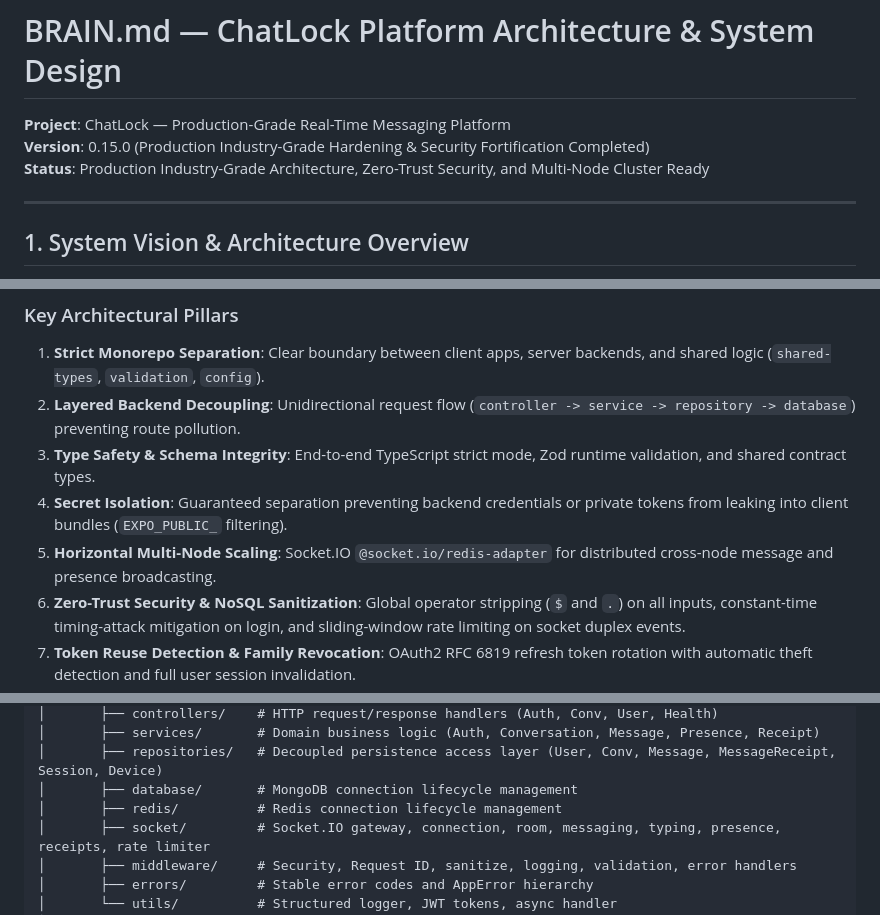
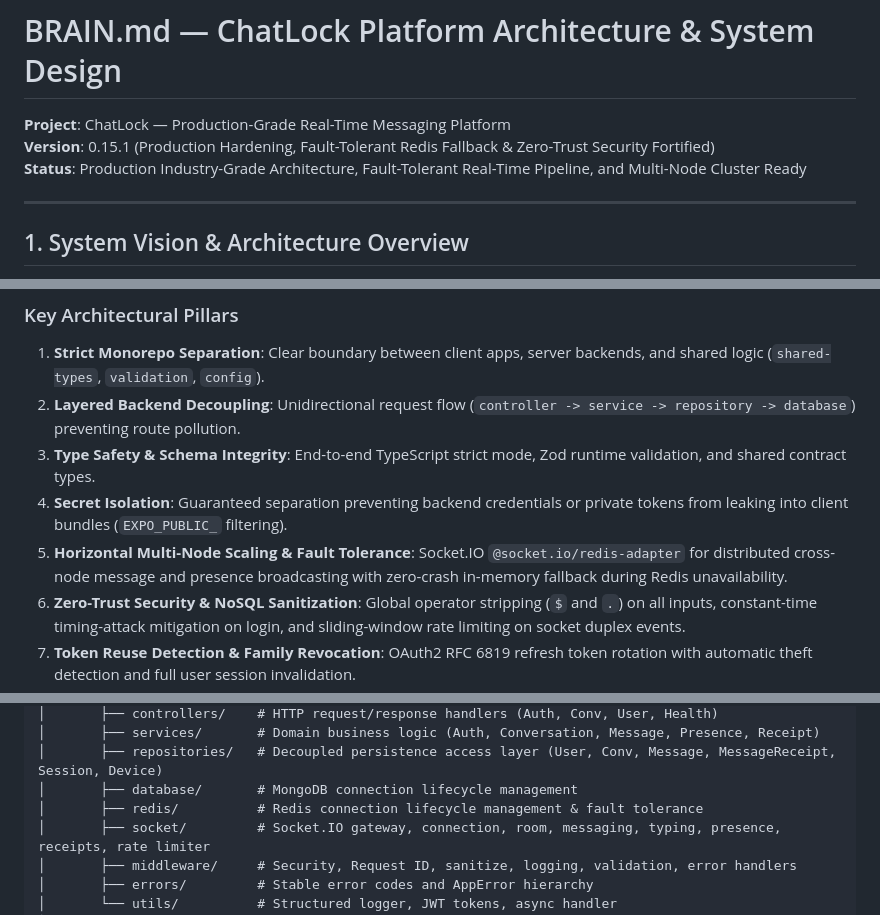
Before and after one commit to coderirfannn/Real-time-chat-app, a Markdown page: BRAIN.md, 3 parts joined by grey strips. GitHub-like rendering.

Commit message:
docs(brain): update BRAIN.md to version 0.15.1 with resilience and security architecture

```diff
--- a/BRAIN.md
+++ b/BRAIN.md
@@ -1,8 +1,8 @@
 # BRAIN.md — ChatLock Platform Architecture & System Design
 
 **Project**: ChatLock — Production-Grade Real-Time Messaging Platform
-**Version**: 0.15.0 (Production Industry-Grade Hardening & Security Fortification Completed)
-**Status**: Production Industry-Grade Architecture, Zero-Trust Security, and Multi-Node Cluster Ready
+**Version**: 0.15.1 (Production Hardening, Fault-Tolerant Redis Fallback & Zero-Trust Security Fortified)
+**Status**: Production Industry-Grade Architecture, Fault-Tolerant Real-Time Pipeline, and Multi-Node Cluster Ready
 
 ---
 
@@ -16,7 +16,7 @@ ChatLock is a secure, high-concurrency, real-time messaging platform built for c
 2. **Layered Backend Decoupling**: Unidirectional request flow (`controller -> service -> repository -> database`) preventing route pollution.
 3. **Type Safety & Schema Integrity**: End-to-end TypeScript strict mode, Zod runtime validation, and shared contract types.
 4. **Secret Isolation**: Guaranteed separation preventing backend credentials or private tokens from leaking into client bundles (`EXPO_PUBLIC_` filtering).
-5. **Horizontal Multi-Node Scaling**: Socket.IO `@socket.io/redis-adapter` for distributed cross-node message and presence broadcasting.
+5. **Horizontal Multi-Node Scaling & Fault Tolerance**: Socket.IO `@socket.io/redis-adapter` for distributed cross-node message and presence broadcasting with zero-crash in-memory fallback during Redis unavailability.
 6. **Zero-Trust Security & NoSQL Sanitization**: Global operator stripping (`$` and `.`) on all inputs, constant-time timing-attack mitigation on login, and sliding-window rate limiting on socket duplex events.
 7. **Token Reuse Detection & Family Revocation**: OAuth2 RFC 6819 refresh token rotation with automatic theft detection and full user session invalidation.
 8. **Offline-First Reliability**: Persistent outbox storage, exponential backoff retries with jitter, idempotency deduplication (`clientMessageId`), and lifecycle foreground reconciliation.
@@ -46,7 +46,7 @@ ChatLock/
 │       ├── services/       # Domain business logic (Auth, Conversation, Message, Presence, Receipt)
 │       ├── repositories/   # Decoupled persistence access layer (User, Conv, Message, MessageReceipt, Session, Device)
 │       ├── database/       # MongoDB connection lifecycle management
-│       ├── redis/          # Redis connection lifecycle management
+│       ├── redis/          # Redis connection lifecycle management & fault tolerance
 │       ├── socket/         # Socket.IO gateway, connection, room, messaging, typing, presence, receipts, rate limiter
 │       ├── middleware/     # Security, Request ID, sanitize, logging, validation, error handlers
 │       ├── errors/         # Stable error codes and AppError hierarchy
```
